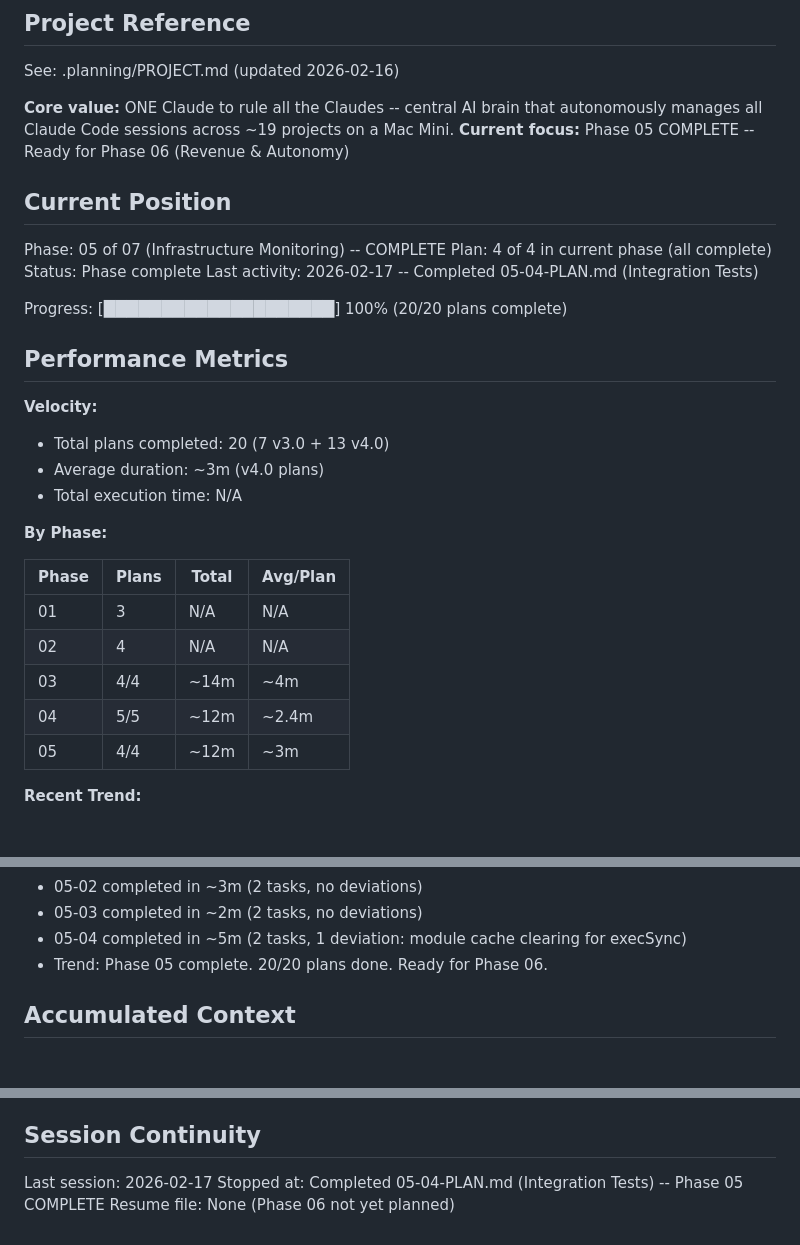
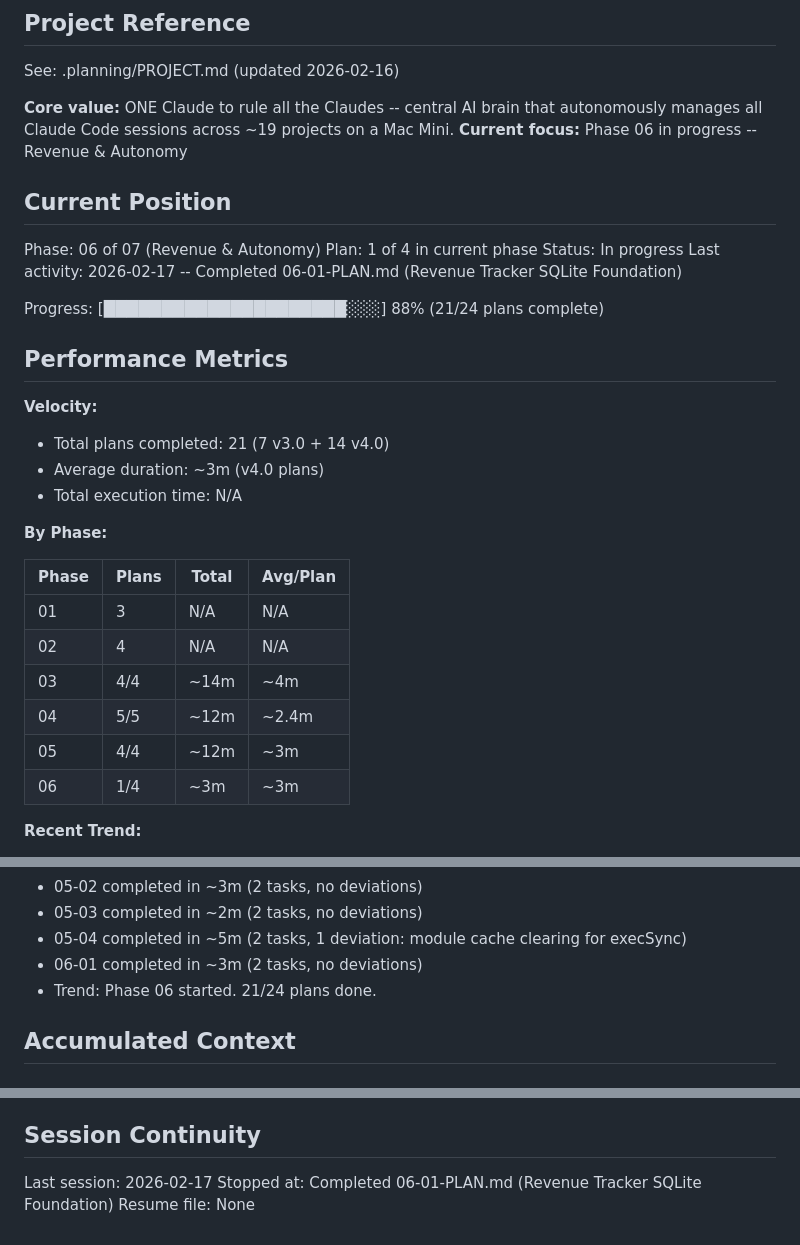
Before and after one commit to bradmccloskey/one-claude, a Markdown page: .planning/STATE.md, 3 parts joined by grey strips. Rendered like a GitHub page.

Commit message:
docs(06-01): complete revenue-tracker-sqlite-foundation plan
Tasks completed: 2/2
- Create lib/revenue-tracker.js
- Update config.json and .gitignore

SUMMARY: .planning/phases/06-revenue-and-autonomy/06-01-SUMMARY.md

Co-Authored-By: Claude Opus 4.6 <noreply@anthropic.com>

```diff
--- a/.planning/STATE.md
+++ b/.planning/STATE.md
@@ -5,21 +5,21 @@
 See: .planning/PROJECT.md (updated 2026-02-16)
 
 **Core value:** ONE Claude to rule all the Claudes -- central AI brain that autonomously manages all Claude Code sessions across ~19 projects on a Mac Mini.
-**Current focus:** Phase 05 COMPLETE -- Ready for Phase 06 (Revenue & Autonomy)
+**Current focus:** Phase 06 in progress -- Revenue & Autonomy
 
 ## Current Position
 
-Phase: 05 of 07 (Infrastructure Monitoring) -- COMPLETE
-Plan: 4 of 4 in current phase (all complete)
-Status: Phase complete
-Last activity: 2026-02-17 -- Completed 05-04-PLAN.md (Integration Tests)
+Phase: 06 of 07 (Revenue & Autonomy)
+Plan: 1 of 4 in current phase
+Status: In progress
+Last activity: 2026-02-17 -- Completed 06-01-PLAN.md (Revenue Tracker SQLite Foundation)
 
-Progress: [████████████████████] 100% (20/20 plans complete)
+Progress: [█████████████████████░░░] 88% (21/24 plans complete)
 
 ## Performance Metrics
 
 **Velocity:**
-- Total plans completed: 20 (7 v3.0 + 13 v4.0)
+- Total plans completed: 21 (7 v3.0 + 14 v4.0)
 - Average duration: ~3m (v4.0 plans)
 - Total execution time: N/A
 
@@ -32,6 +32,7 @@ Progress: [████████████████████] 100% (2
 | 03 | 4/4 | ~14m | ~4m |
 | 04 | 5/5 | ~12m | ~2.4m |
 | 05 | 4/4 | ~12m | ~3m |
+| 06 | 1/4 | ~3m | ~3m |
 
 **Recent Trend:**
 - 03-01 completed in ~2m (2 tasks, no deviations)
@@ -47,7 +48,8 @@ Progress: [████████████████████] 100% (2
 - 05-02 completed in ~3m (2 tasks, no deviations)
 - 05-03 completed in ~2m (2 tasks, no deviations)
 - 05-04 completed in ~5m (2 tasks, 1 deviation: module cache clearing for execSync)
-- Trend: Phase 05 complete. 20/20 plans done. Ready for Phase 06.
+- 06-01 completed in ~3m (2 tasks, no deviations)
+- Trend: Phase 06 started. 21/24 plans done.
 
 ## Accumulated Context
 
@@ -118,5 +125,5 @@ Progress: [████████████████████] 100% (2
 ## Session Continuity
 
 Last session: 2026-02-17
-Stopped at: Completed 05-04-PLAN.md (Integration Tests) -- Phase 05 COMPLETE
-Resume file: None (Phase 06 not yet planned)
+Stopped at: Completed 06-01-PLAN.md (Revenue Tracker SQLite Foundation)
+Resume file: None
```
Also changed, not shown: other parts of .planning/STATE.md (+5 -0 lines), 1 other file.
